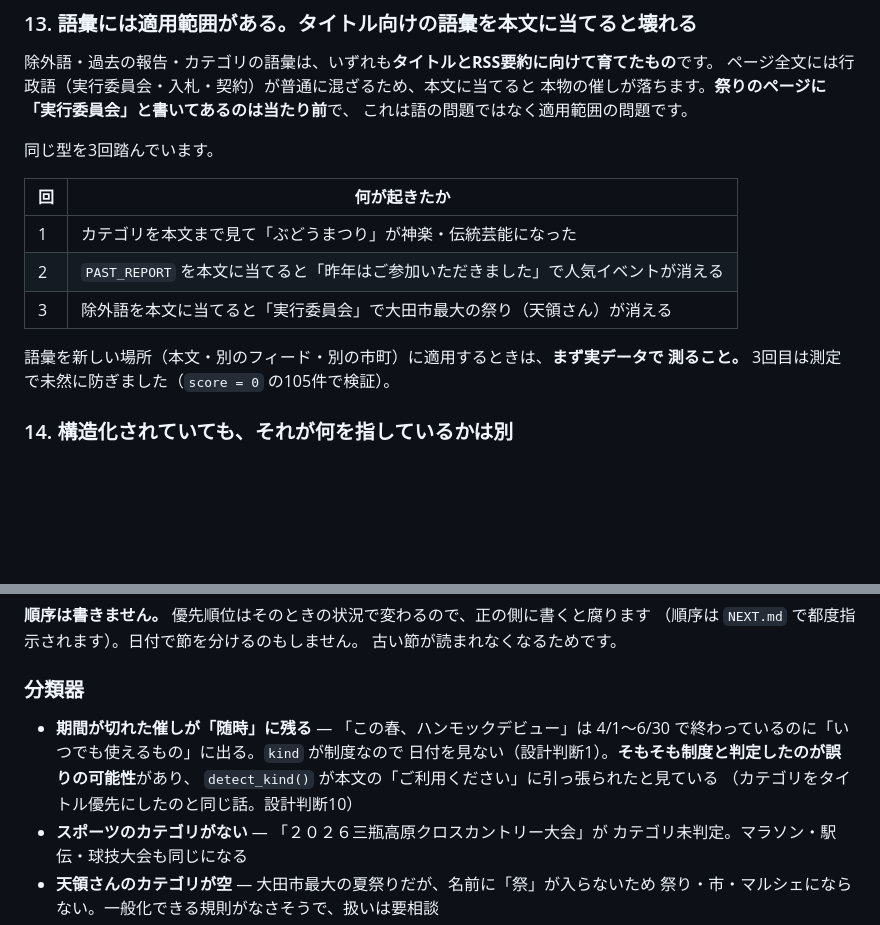
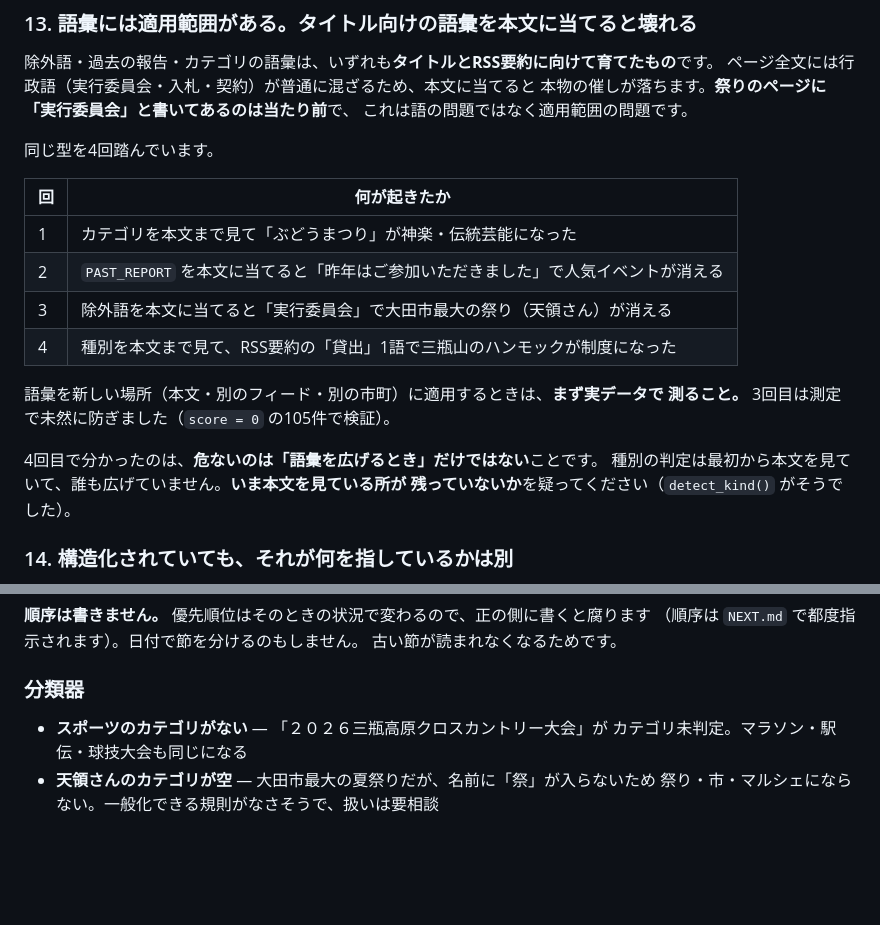
Before and after one commit to raidock/iwami-goyomi, a Markdown page: CLAUDE.md, 2 parts joined by grey strips. GitHub-like rendering; blank space fills up the shorter version.

Commit message:
docs: 本文を見ていた4回目を設計判断13に足す
3回目までは「タイトル向けの語彙を本文に広げた」ケースだったが、
種別は最初から本文を見ていて誰も広げていない。危ないのは
広げるときだけではない、という指摘を追記した。

Co-Authored-By: Claude Opus 5 <noreply@anthropic.com>

```diff
--- a/CLAUDE.md
+++ b/CLAUDE.md
@@ -156,16 +156,21 @@ GitHub Actions のサーバーは UTC です。`date.today()` をそのまま使
 本物の催しが落ちます。**祭りのページに「実行委員会」と書いてあるのは当たり前**で、
 これは語の問題ではなく適用範囲の問題です。
 
-同じ型を3回踏んでいます。
+同じ型を4回踏んでいます。
 
 | 回 | 何が起きたか |
 |---|---|
 | 1 | カテゴリを本文まで見て「ぶどうまつり」が神楽・伝統芸能になった |
 | 2 | `PAST_REPORT` を本文に当てると「昨年はご参加いただきました」で人気イベントが消える |
 | 3 | 除外語を本文に当てると「実行委員会」で大田市最大の祭り（天領さん）が消える |
+| 4 | 種別を本文まで見て、RSS要約の「貸出」1語で三瓶山のハンモックが制度になった |
 
 語彙を新しい場所（本文・別のフィード・別の市町）に適用するときは、**まず実データで
 測ること。** 3回目は測定で未然に防ぎました（`score = 0` の105件で検証）。
+
+4回目で分かったのは、**危ないのは「語彙を広げるとき」だけではない**ことです。
+種別の判定は最初から本文を見ていて、誰も広げていません。**いま本文を見ている所が
+残っていないか**を疑ってください（`detect_kind()` がそうでした）。
 
 ### 14. 構造化されていても、それが何を指しているかは別
 
@@ -363,11 +368,6 @@ chore: 主催者の依頼により掲載を取り下げ
 
 ### 分類器
 
-- **期間が切れた催しが「随時」に残る** — 「この春、ハンモックデビュー」は
-  4/1〜6/30 で終わっているのに「いつでも使えるもの」に出る。`kind` が制度なので
-  日付を見ない（設計判断1）。**そもそも制度と判定したのが誤りの可能性**があり、
-  `detect_kind()` が本文の「ご利用ください」に引っ張られたと見ている
-  （カテゴリをタイトル優先にしたのと同じ話。設計判断10）
 - **スポーツのカテゴリがない** — 「２０２６三瓶高原クロスカントリー大会」が
   カテゴリ未判定。マラソン・駅伝・球技大会も同じになる
 - **天領さんのカテゴリが空** — 大田市最大の夏祭りだが、名前に「祭」が入らないため
```
